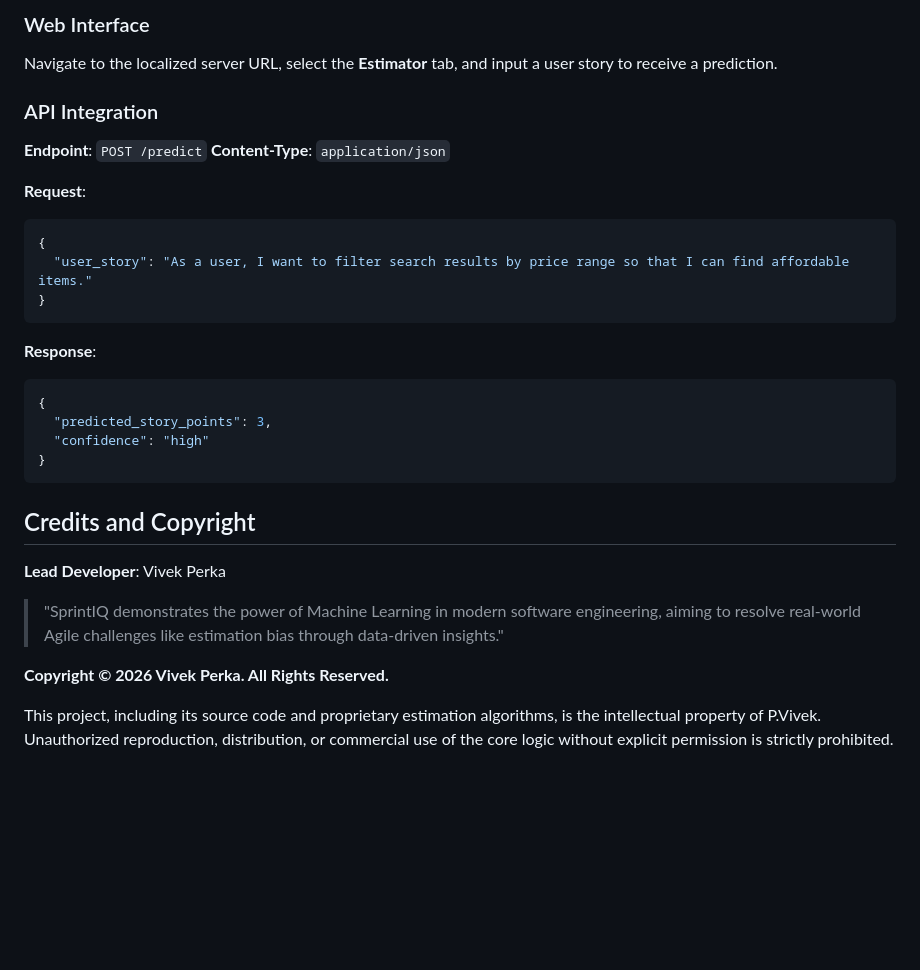
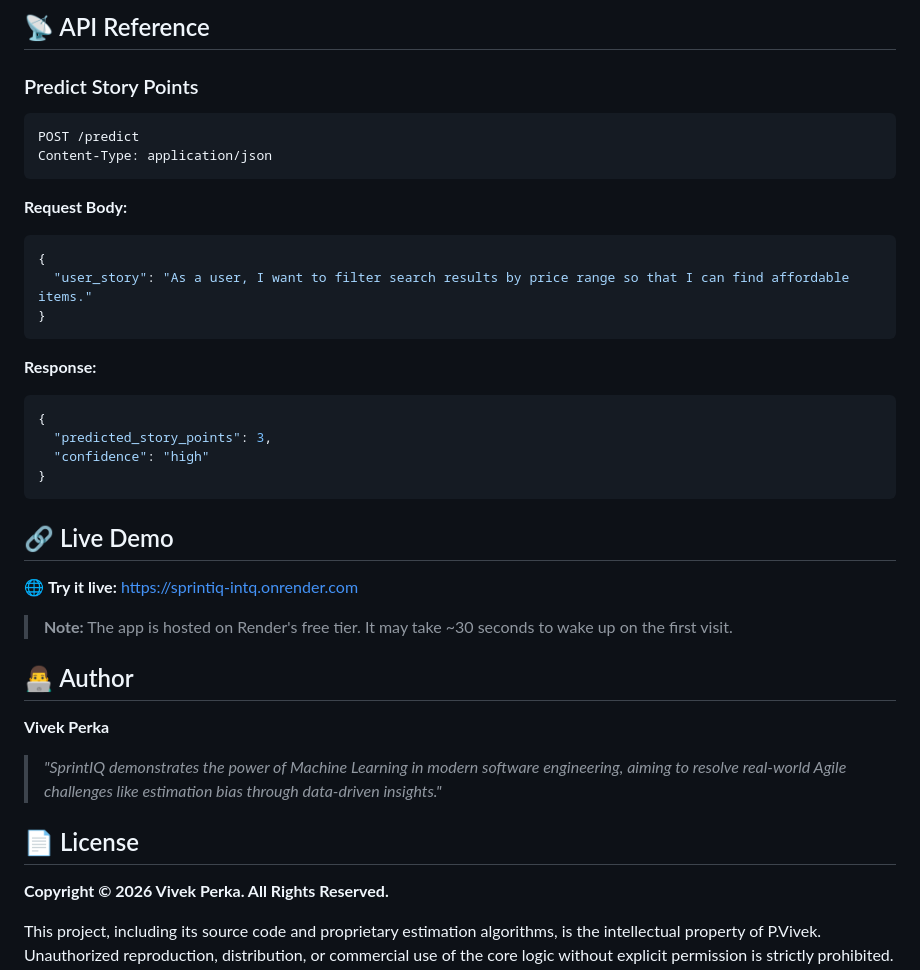
Before and after one commit to vivekperka7-spec/Agile-Story-Point-Estimation-using-Machine-Learning-, a Markdown page: README.md, the part around one of its changes. GitHub-like rendering; blank space fills up the shorter version.

````diff
--- a/README.md
+++ b/README.md
@@ -64,19 +119,21 @@ SprintIQ operates through a four-stage pipeline:
 
-### Web Interface
-Navigate to the localized server URL, select the **Estimator** tab, and input a user story to receive a prediction.
+## 📡 API Reference
 
-### API Integration
-**Endpoint**: `POST /predict`
-**Content-Type**: `application/json`
+### Predict Story Points
 
-**Request**:
+```http
+POST /predict
+Content-Type: application/json
+```
+
+**Request Body:**
 ```json
 {
   "user_story": "As a user, I want to filter search results by price range so that I can find affordable items."
 }
 ```
 
-**Response**:
+**Response:**
 ```json
 {
   "predicted_story_points": 3,
@@ -84,11 +141,19 @@ Navigate to the localized server URL, select the **Estimator** tab, and input a
 }
 ```
 
-## Credits and Copyright
+## 🔗 Live Demo
 
-**Lead Developer**: Vivek Perka
+🌐 **Try it live:** [https://sprintiq-intq.onrender.com](https://sprintiq-intq.onrender.com)
 
-> "SprintIQ demonstrates the power of Machine Learning in modern software engineering, aiming to resolve real-world Agile challenges like estimation bias through data-driven insights."
+> **Note:** The app is hosted on Render's free tier. It may take ~30 seconds to wake up on the first visit.
+
+## 👨‍💻 Author
+
+**Vivek Perka**
+
+> *"SprintIQ demonstrates the power of Machine Learning in modern software engineering, aiming to resolve real-world Agile challenges like estimation bias through data-driven insights."*
+
+## 📄 License
 
 **Copyright © 2026 Vivek Perka. All Rights Reserved.**
 
````
Also changed, not shown: other parts of README.md (+97 -42 lines).
